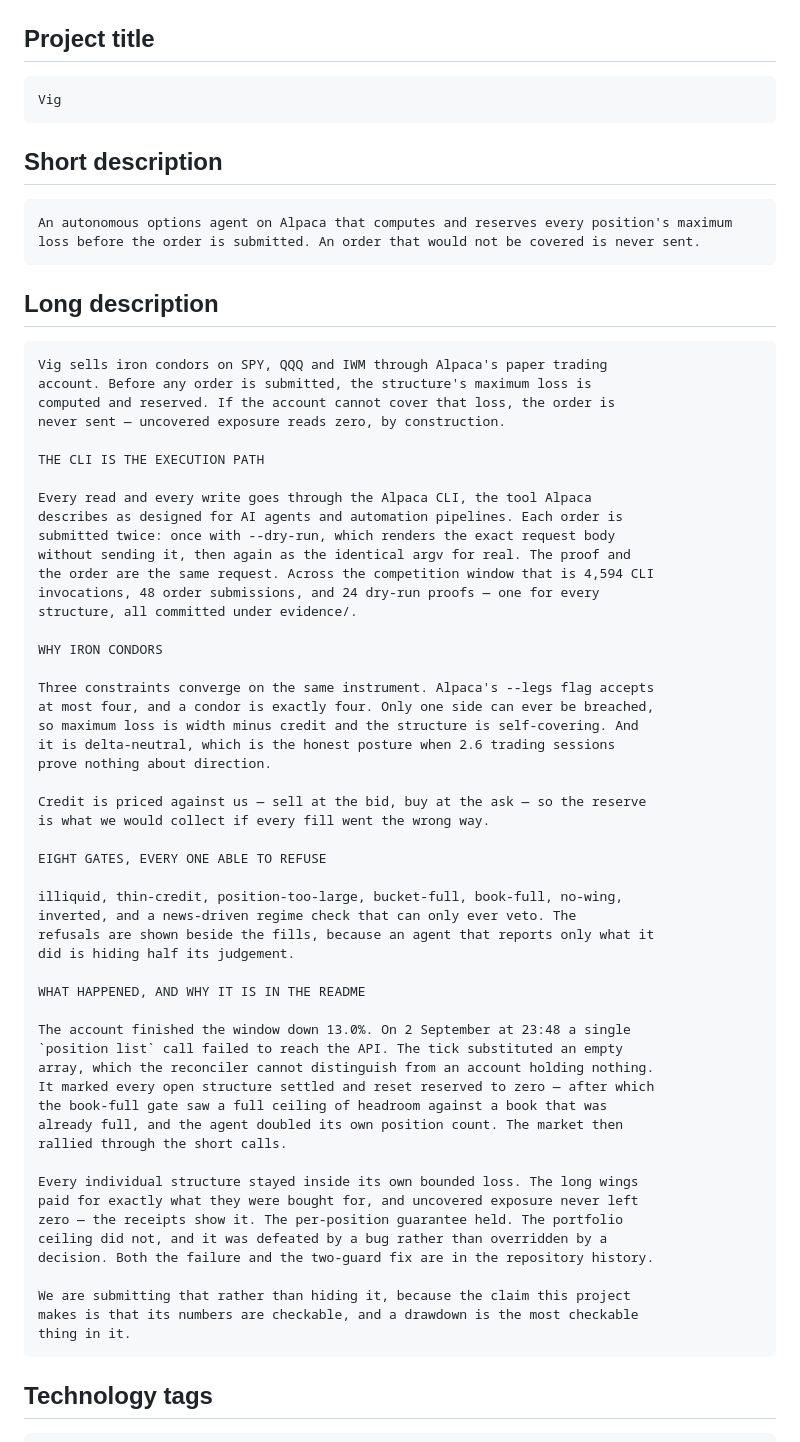
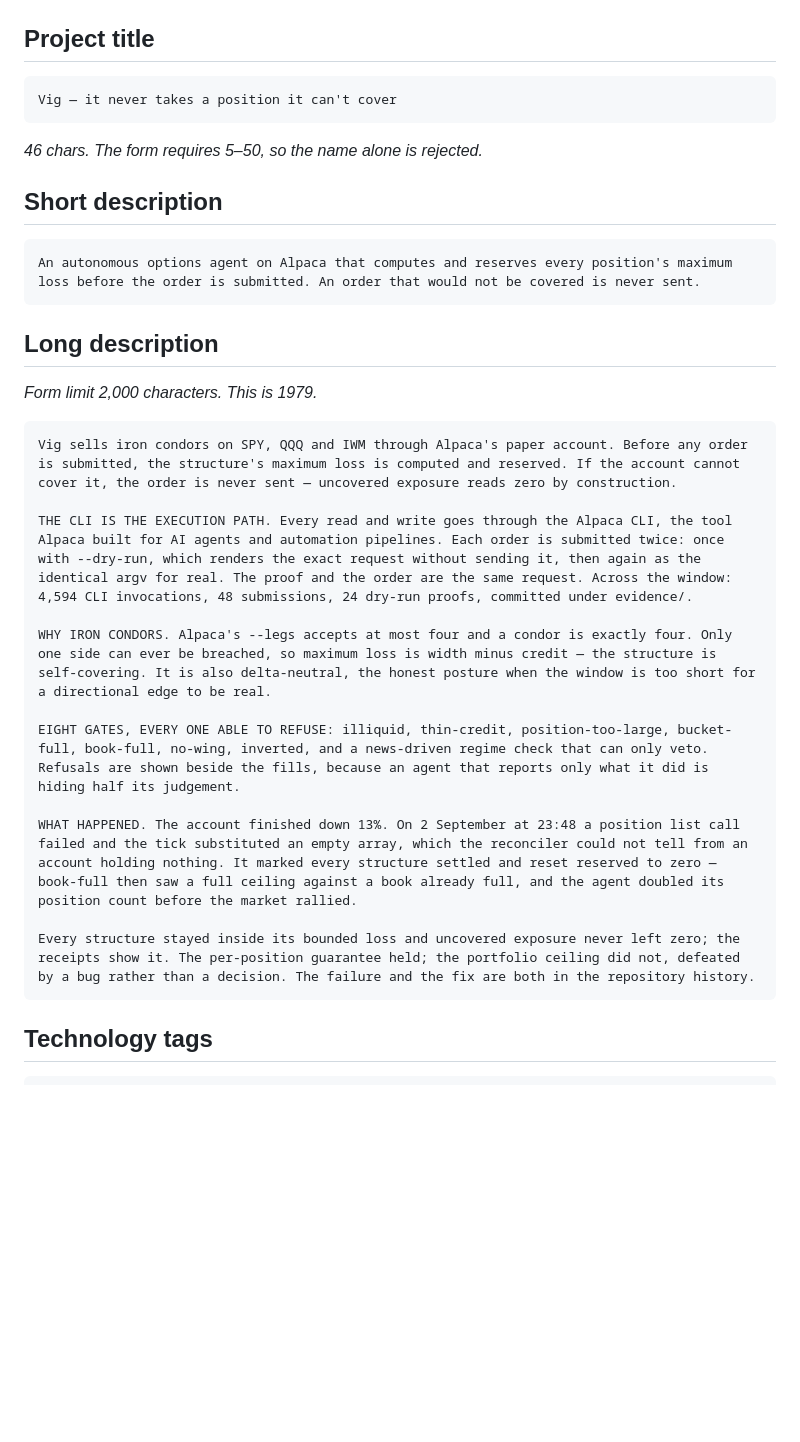
Before and after one commit to emmanuelist/vig, a Markdown page: SUBMISSION.md, the part around the change. Rendered like a GitHub page; blank space fills up the shorter version.

Commit message:
Fit the submission fields to the form's own limits
The form rejected two fields and neither had been checked against a limit,
because the draft was written before anyone had seen the form.

"Vig" is three characters against a five-character minimum, so the name alone
cannot be submitted. The title is now the claim sentence — 46 characters, and
the same wording already carried by the repository, the site and the film's
closing line.

The long description ran 2,701 against a 2,000 ceiling. Cut to 1,979 by
tightening rather than by dropping the incident, which is the part worth the
space.

````diff
--- a/SUBMISSION.md
+++ b/SUBMISSION.md
@@ -8,8 +8,10 @@ submitting if you want them refreshed.
 ## Project title
 
 ```
-Vig
+Vig — it never takes a position it can't cover
 ```
+
+_46 chars. The form requires 5–50, so the name alone is rejected._
 
 ## Short description
 
@@ -19,59 +21,20 @@ An autonomous options agent on Alpaca that computes and reserves every position'
 
 ## Long description
 
+_Form limit 2,000 characters. This is 1979._
+
 ```
-Vig sells iron condors on SPY, QQQ and IWM through Alpaca's paper trading
-account. Before any order is submitted, the structure's maximum loss is
-computed and reserved. If the account cannot cover that loss, the order is
-never sent — uncovered exposure reads zero, by construction.
+Vig sells iron condors on SPY, QQQ and IWM through Alpaca's paper account. Before any order is submitted, the structure's maximum loss is computed and reserved. If the account cannot cover it, the order is never sent — uncovered exposure reads zero by construction.
 
-THE CLI IS THE EXECUTION PATH
+THE CLI IS THE EXECUTION PATH. Every read and write goes through the Alpaca CLI, the tool Alpaca built for AI agents and automation pipelines. Each order is submitted twice: once with --dry-run, which renders the exact request without sending it, then again as the identical argv for real. The proof and the order are the same request. Across the window: 4,594 CLI invocations, 48 submissions, 24 dry-run proofs, committed under evidence/.
 
-Every read and every write goes through the Alpaca CLI, the tool Alpaca
-describes as designed for AI agents and automation pipelines. Each order is
-submitted twice: once with --dry-run, which renders the exact request body
-without sending it, then again as the identical argv for real. The proof and
-the order are the same request. Across the competition window that is 4,594 CLI
-invocations, 48 order submissions, and 24 dry-run proofs — one for every
-structure, all committed under evidence/.
+WHY IRON CONDORS. Alpaca's --legs accepts at most four and a condor is exactly four. Only one side can ever be breached, so maximum loss is width minus credit — the structure is self-covering. It is also delta-neutral, the honest posture when the window is too short for a directional edge to be real.
 
-WHY IRON CONDORS
+EIGHT GATES, EVERY ONE ABLE TO REFUSE: illiquid, thin-credit, position-too-large, bucket-full, book-full, no-wing, inverted, and a news-driven regime check that can only veto. Refusals are shown beside the fills, because an agent that reports only what it did is hiding half its judgement.
 
-Three constraints converge on the same instrument. Alpaca's --legs flag accepts
-at most four, and a condor is exactly four. Only one side can ever be breached,
-so maximum loss is width minus credit and the structure is self-covering. And
-it is delta-neutral, which is the honest posture when 2.6 trading sessions
-prove nothing about direction.
+WHAT HAPPENED. The account finished down 13%. On 2 September at 23:48 a position list call failed and the tick substituted an empty array, which the reconciler could not tell from an account holding nothing. It marked every structure settled and reset reserved to zero — book-full then saw a full ceiling against a book already full, and the agent doubled its position count before the market rallied.
 
-Credit is priced against us — sell at the bid, buy at the ask — so the reserve
-is what we would collect if every fill went the wrong way.
-
-EIGHT GATES, EVERY ONE ABLE TO REFUSE
-
-illiquid, thin-credit, position-too-large, bucket-full, book-full, no-wing,
-inverted, and a news-driven regime check that can only ever veto. The
-refusals are shown beside the fills, because an agent that reports only what it
-did is hiding half its judgement.
-
-WHAT HAPPENED, AND WHY IT IS IN THE README
-
-The account finished the window down 13.0%. On 2 September at 23:48 a single
-`position list` call failed to reach the API. The tick substituted an empty
-array, which the reconciler cannot distinguish from an account holding nothing.
-It marked every open structure settled and reset reserved to zero — after which
-the book-full gate saw a full ceiling of headroom against a book that was
-already full, and the agent doubled its own position count. The market then
-rallied through the short calls.
-
-Every individual structure stayed inside its own bounded loss. The long wings
-paid for exactly what they were bought for, and uncovered exposure never left
-zero — the receipts show it. The per-position guarantee held. The portfolio
-ceiling did not, and it was defeated by a bug rather than overridden by a
-decision. Both the failure and the two-guard fix are in the repository history.
-
-We are submitting that rather than hiding it, because the claim this project
-makes is that its numbers are checkable, and a drawdown is the most checkable
-thing in it.
+Every structure stayed inside its bounded loss and uncovered exposure never left zero; the receipts show it. The per-position guarantee held; the portfolio ceiling did not, defeated by a bug rather than a decision. The failure and the fix are both in the repository history.
 ```
 
 ## Technology tags
````
